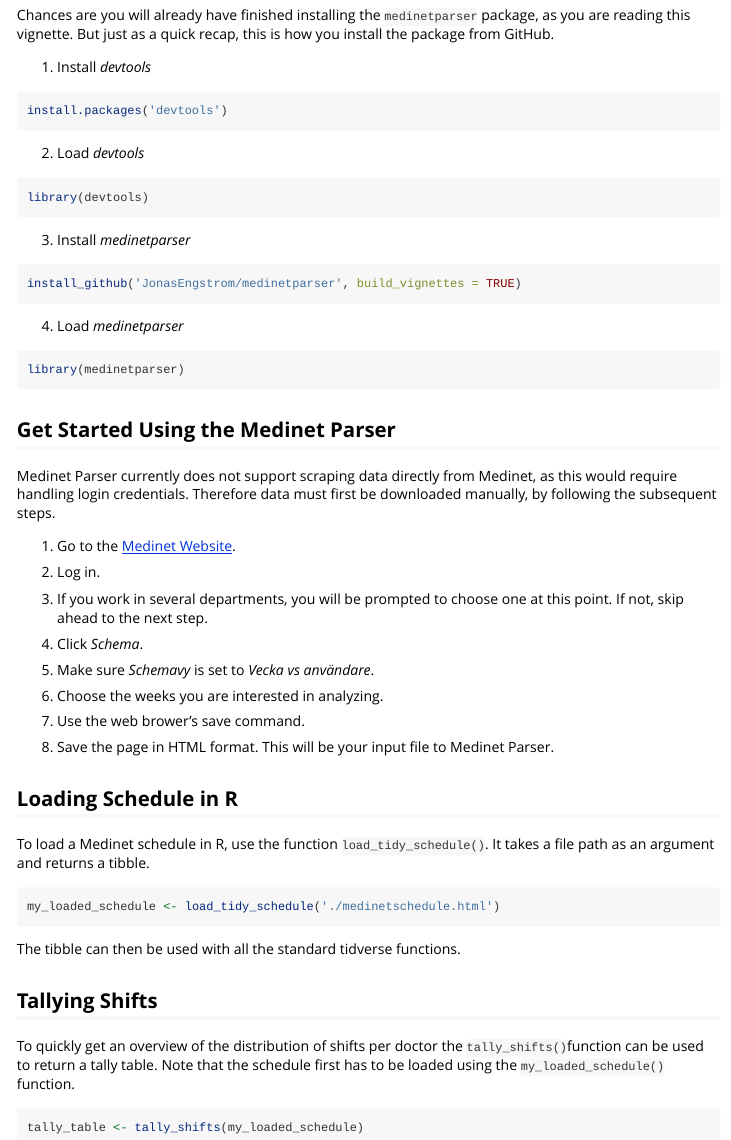
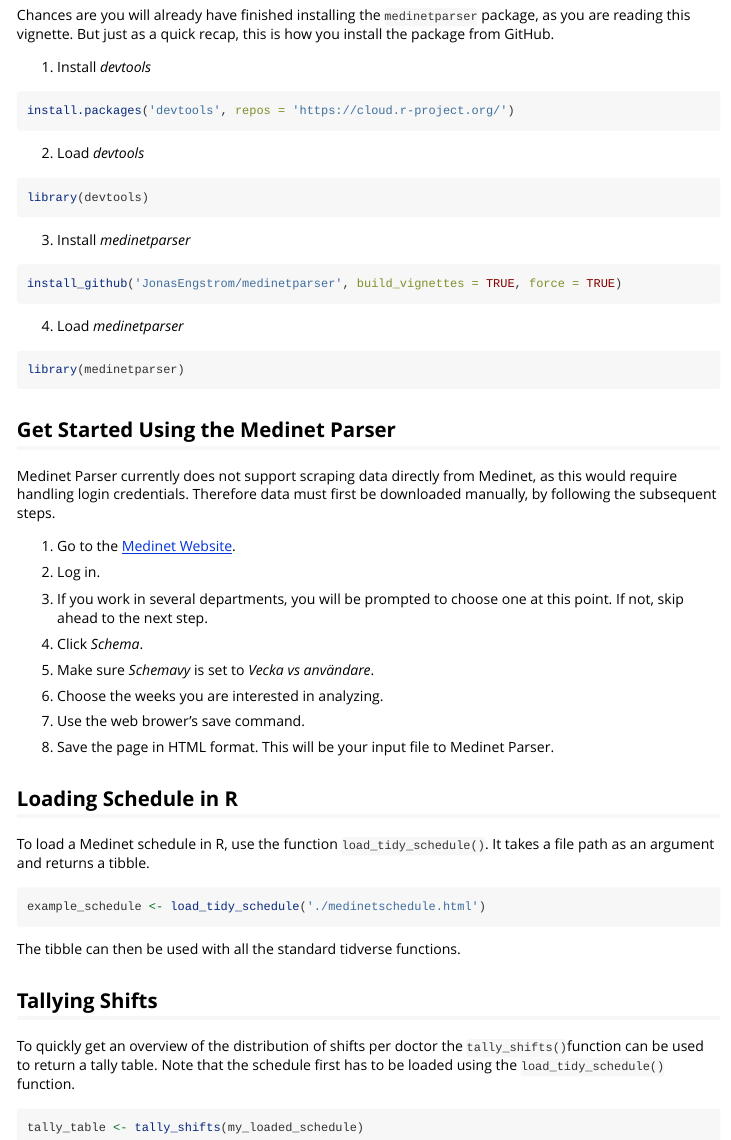
Before and after one commit to JonasEngstrom/medinetparser, an R Markdown document (vignettes/getting-started.Rmd): the page in a window 1100 px wide, from 200 px down. Rendered offline with R 4.5, knitr and Pandoc, with nearby package versions.

Commit message:
Started revising vignette.

````diff
--- a/vignettes/getting-started.Rmd
+++ b/vignettes/getting-started.Rmd
@@ -13,19 +13,19 @@
 Chances are you will already have finished installing the `medinetparser` package, as you are reading this vignette. But just as a quick recap, this is how you install the package from GitHub.
 
 1. Install *devtools*
-```r
-install.packages('devtools')
+```{r, results = 'hide', message = FALSE}
+install.packages('devtools', repos = 'https://cloud.r-project.org/')
 ```
 2. Load *devtools*
-```r
+```{r, results = 'hide', message = FALSE}
 library(devtools)
 ```
 3. Install *medinetparser*
-```r
-install_github('JonasEngstrom/medinetparser', build_vignettes = TRUE)
+```{r, results = 'hide', message = FALSE}
+install_github('JonasEngstrom/medinetparser', build_vignettes = TRUE, force = TRUE)
 ```
 4. Load *medinetparser*
-```r
+```{r, results = 'hide', message = FALSE}
 library(medinetparser)
 ```
 
@@ -53,15 +53,15 @@
 
 To load a Medinet schedule in R, use the function `load_tidy_schedule()`. It takes a file path as an argument and returns a tibble.
 
-```r
-my_loaded_schedule <- load_tidy_schedule('./medinetschedule.html')
+```{r, eval = FALSE}
+example_schedule <- load_tidy_schedule('./medinetschedule.html')
 ```
 
 The tibble can then be used with all the standard tidverse functions.
 
 ## Tallying Shifts
 
-To quickly get an overview of the distribution of shifts per doctor the `tally_shifts()`function can be used to return a tally table. Note that the schedule first has to be loaded using the `my_loaded_schedule()` function.
+To quickly get an overview of the distribution of shifts per doctor the `tally_shifts()`function can be used to return a tally table. Note that the schedule first has to be loaded using the `load_tidy_schedule()` function.
 
 ```r
 tally_table <- tally_shifts(my_loaded_schedule)
````
